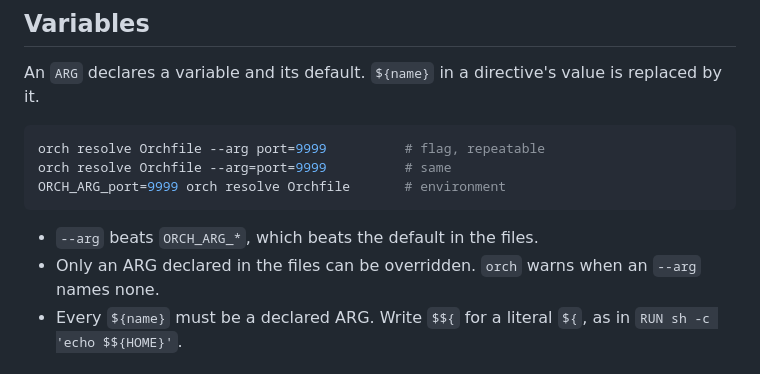
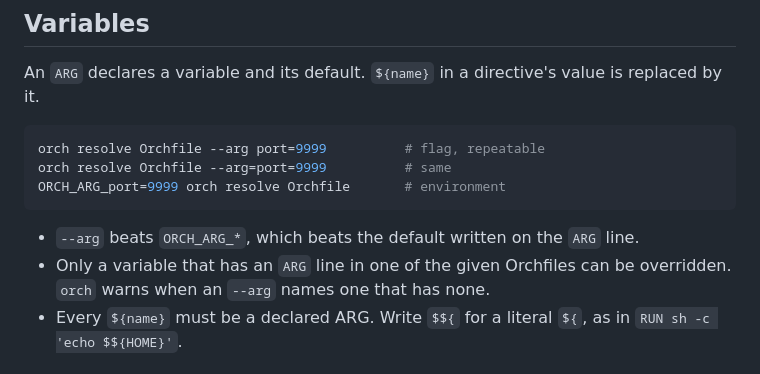
Before and after one commit to adiled/orch, a Markdown page: README.md, the part around the change. GitHub-like rendering.

Commit message:
docs: say which default and which files an override applies to

````diff
--- a/README.md
+++ b/README.md
@@ -93,8 +93,8 @@ orch resolve Orchfile --arg=port=9999          # same
 ORCH_ARG_port=9999 orch resolve Orchfile       # environment
 ```
 
-- `--arg` beats `ORCH_ARG_*`, which beats the default in the files.
-- Only an ARG declared in the files can be overridden. `orch` warns when an `--arg` names none.
+- `--arg` beats `ORCH_ARG_*`, which beats the default written on the `ARG` line.
+- Only a variable that has an `ARG` line in one of the given Orchfiles can be overridden. `orch` warns when an `--arg` names one that has none.
 - Every `${name}` must be a declared ARG. Write `$${` for a literal `${`, as in `RUN sh -c 'echo $${HOME}'`.
 
 ## JSON
````
